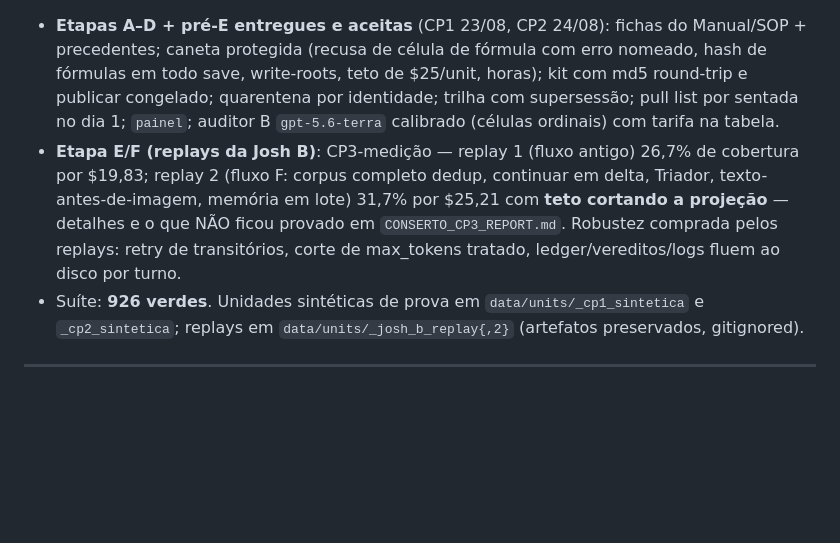
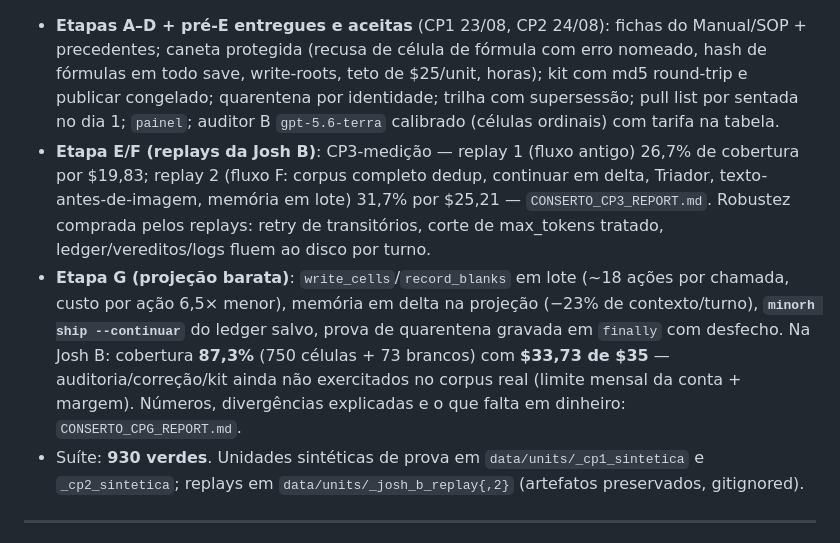
Before and after one commit to rgalves-web/plm-title-automation, a Markdown page: docs/WORKBENCH_STATUS.md, the part around the change. Drawn GitHub-style; blank space fills up the shorter version.

```diff
--- a/docs/WORKBENCH_STATUS.md
+++ b/docs/WORKBENCH_STATUS.md
@@ -6,8 +6,9 @@ _Dono: o Code (ordem de 23/08). Baseline vigente abaixo; tudo sob "HISTÓRICO" d
 **O caminho único de produção é o `minorh`** (LLM-first puro, doc governante `ARQUITETURA_GOVERNANTE.md`): `unidade` (Triador Haiku + Examinador Opus) → `continuar` (delta) → `ship` (projeção + auditoria 100% família B OpenAI + regra de embarque + kit carbon-copy) → `publicar` (congelado) · `estado`/`perguntas`/`horas`/`painel`. A esteira determinística (`src/dd`, `src/knowledge`) está congelada — histórico e fonte de plumbing.
 
 - **Etapas A–D + pré-E entregues e aceitas** (CP1 23/08, CP2 24/08): fichas do Manual/SOP + precedentes; caneta protegida (recusa de célula de fórmula com erro nomeado, hash de fórmulas em todo save, write-roots, teto de $25/unit, horas); kit com md5 round-trip e publicar congelado; quarentena por identidade; trilha com supersessão; pull list por sentada no dia 1; `painel`; auditor B `gpt-5.6-terra` calibrado (células ordinais) com tarifa na tabela.
-- **Etapa E/F (replays da Josh B)**: CP3-medição — replay 1 (fluxo antigo) 26,7% de cobertura por $19,83; replay 2 (fluxo F: corpus completo dedup, continuar em delta, Triador, texto-antes-de-imagem, memória em lote) 31,7% por $25,21 com **teto cortando a projeção** — detalhes e o que NÃO ficou provado em `CONSERTO_CP3_REPORT.md`. Robustez comprada pelos replays: retry de transitórios, corte de max_tokens tratado, ledger/vereditos/logs fluem ao disco por turno.
-- Suíte: **926 verdes**. Unidades sintéticas de prova em `data/units/_cp1_sintetica` e `_cp2_sintetica`; replays em `data/units/_josh_b_replay{,2}` (artefatos preservados, gitignored).
+- **Etapa E/F (replays da Josh B)**: CP3-medição — replay 1 (fluxo antigo) 26,7% de cobertura por $19,83; replay 2 (fluxo F: corpus completo dedup, continuar em delta, Triador, texto-antes-de-imagem, memória em lote) 31,7% por $25,21 — `CONSERTO_CP3_REPORT.md`. Robustez comprada pelos replays: retry de transitórios, corte de max_tokens tratado, ledger/vereditos/logs fluem ao disco por turno.
+- **Etapa G (projeção barata)**: `write_cells`/`record_blanks` em lote (~18 ações por chamada, custo por ação 6,5× menor), memória em delta na projeção (−23% de contexto/turno), **`minorh ship --continuar`** do ledger salvo, prova de quarentena gravada em `finally` com desfecho. Na Josh B: cobertura **87,3%** (750 células + 73 brancos) com **$33,73 de $35** — auditoria/correção/kit ainda não exercitados no corpus real (limite mensal da conta + margem). Números, divergências explicadas e o que falta em dinheiro: `CONSERTO_CPG_REPORT.md`.
+- Suíte: **930 verdes**. Unidades sintéticas de prova em `data/units/_cp1_sintetica` e `_cp2_sintetica`; replays em `data/units/_josh_b_replay{,2}` (artefatos preservados, gitignored).
 
 ---
 # HISTÓRICO (pré-conserto — não descreve o sistema vigente)
```
Also changed, not shown: docs/BACKLOG.md (+1 -0 lines), docs/CONSERTO_CPG_REPORT.md (added, +117 -0 lines).
